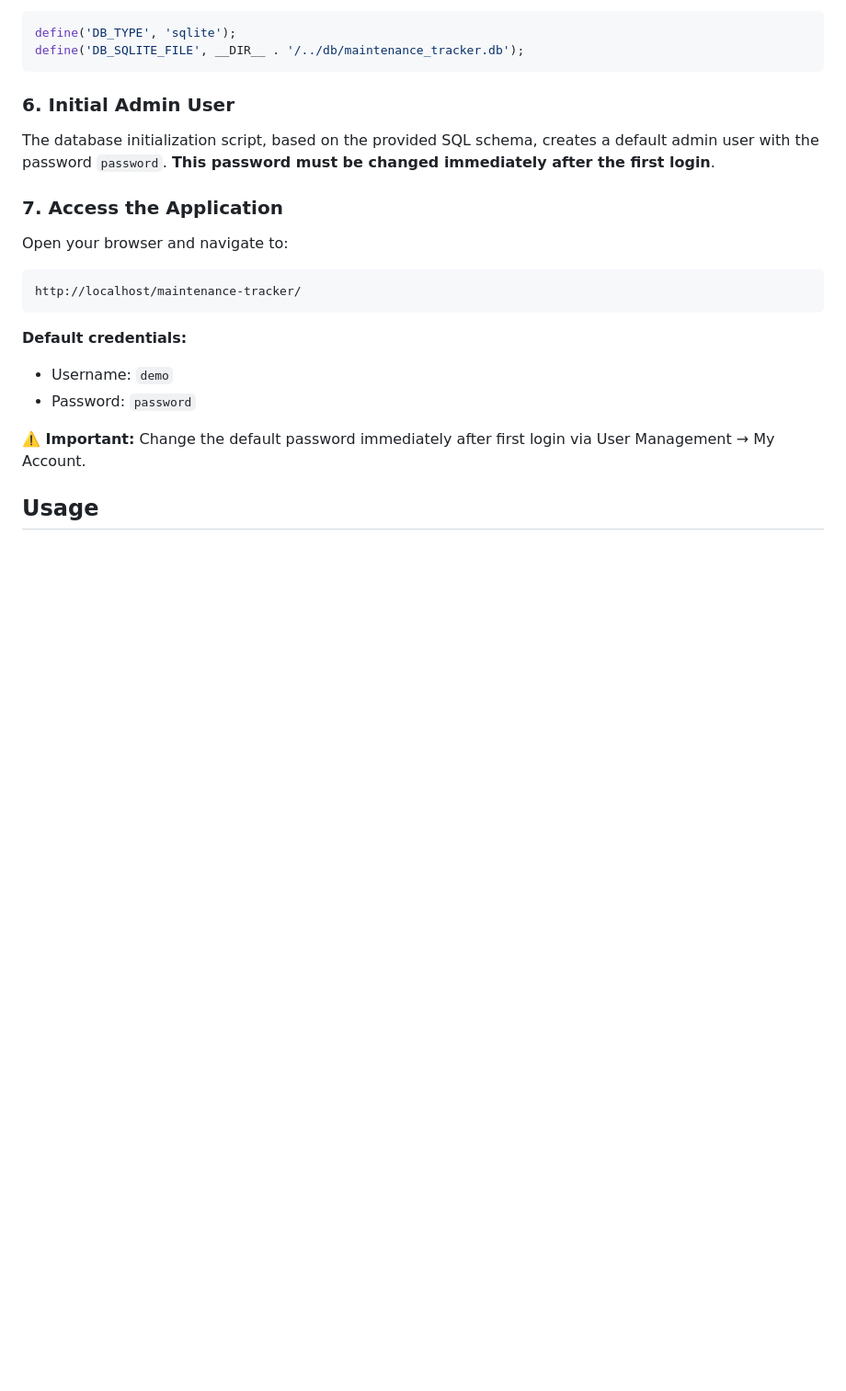
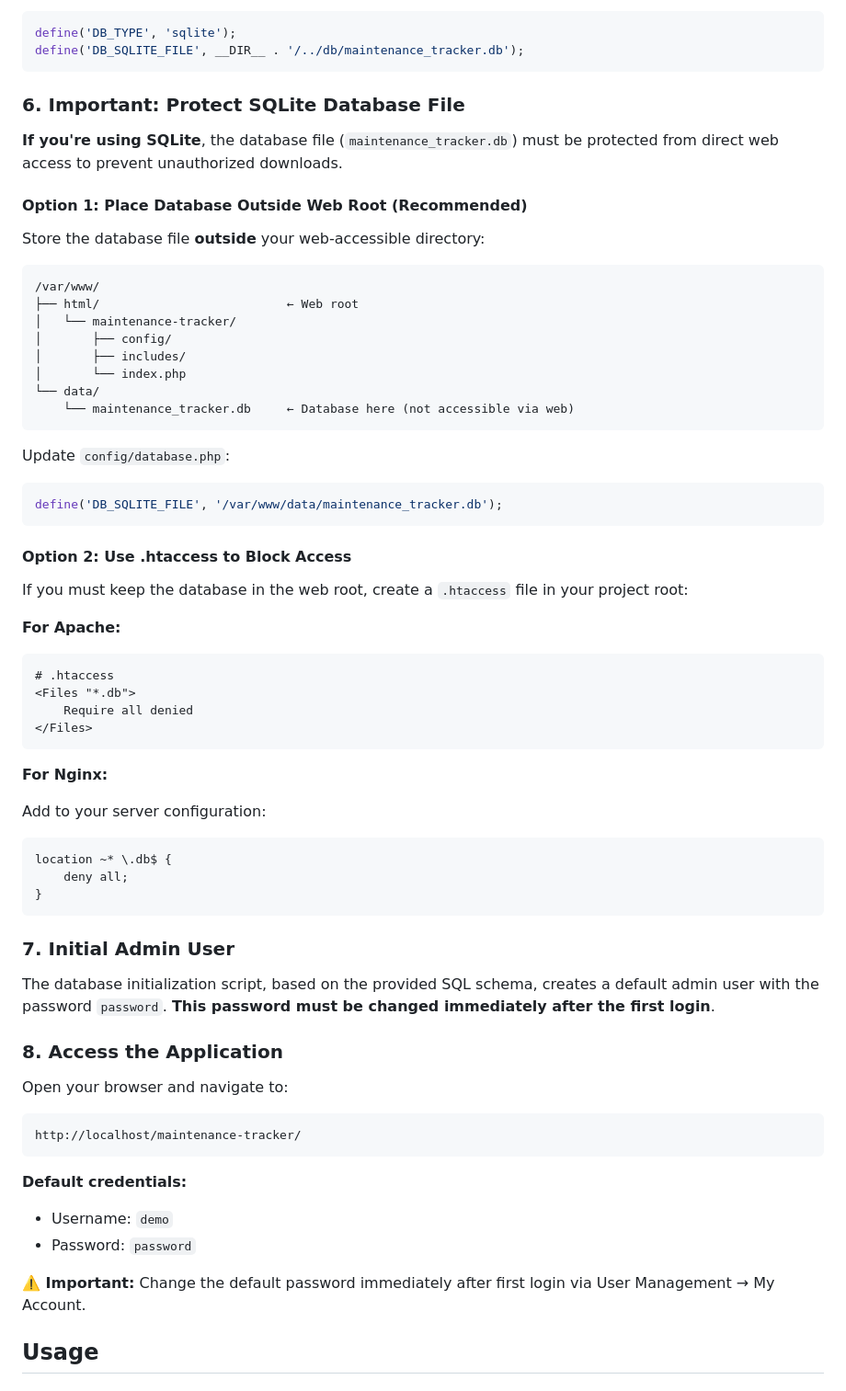
Before and after one commit to RigacciOrg/maintenance-tracker, a Markdown page: README.md, the part around the change. Shown at 92% size. Drawn GitHub-style; blank space fills up the shorter version.

Commit message:
Added instruction to protect the SQLite database

````diff
--- a/README.md
+++ b/README.md
@@ -144,14 +144,61 @@ define('DB_TYPE', 'sqlite');
 define('DB_SQLITE_FILE', __DIR__ . '/../db/maintenance_tracker.db');
 ```
 
-### 6. Initial Admin User
+### 6. Important: Protect SQLite Database File
+
+**If you're using SQLite**, the database file
+(`maintenance_tracker.db`) must be protected from direct web
+access to prevent unauthorized downloads.
+
+#### Option 1: Place Database Outside Web Root (Recommended)
+
+Store the database file **outside** your web-accessible
+directory:
+```
+/var/www/
+├── html/                          ← Web root
+│   └── maintenance-tracker/
+│       ├── config/
+│       ├── includes/
+│       └── index.php
+└── data/
+    └── maintenance_tracker.db     ← Database here (not accessible via web)
+```
+Update `config/database.php`:
+```php
+define('DB_SQLITE_FILE', '/var/www/data/maintenance_tracker.db');
+```
+
+#### Option 2: Use .htaccess to Block Access
+
+If you must keep the database in the web root, create a
+`.htaccess` file in your project root:
+
+**For Apache:**
+```apache
+# .htaccess
+<Files "*.db">
+    Require all denied
+</Files>
+```
+
+**For Nginx:**
+
+Add to your server configuration:
+```nginx
+location ~* \.db$ {
+    deny all;
+}
+```
+
+### 7. Initial Admin User
 
 The database initialization script, based on the provided SQL
 schema, creates a default admin user with the password
 ``password``. **This password must be changed immediately after
 the first login**.
 
-### 7. Access the Application
+### 8. Access the Application
 
 Open your browser and navigate to:
 
````
